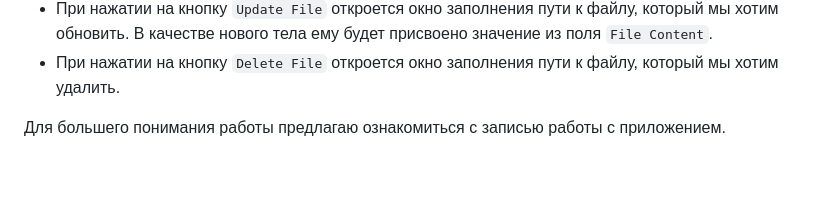
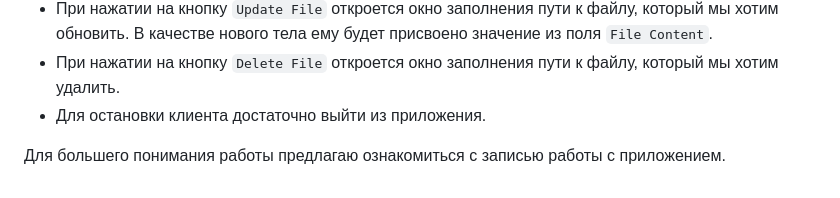
Before and after one commit to DerekBum/CompNetworks, a Markdown page: HW6/gui/README.md, the part around the change. GitHub-like rendering.

````diff
--- a/HW6/gui/README.md
+++ b/HW6/gui/README.md
@@ -40,5 +40,6 @@ go run guiApp.go getFiles.go
 * При нажатии на кнопку ```Update File``` откроется окно заполнения пути к файлу, который мы хотим обновить.
 В качестве нового тела ему будет присвоено значение из поля ```File Content```.
 * При нажатии на кнопку ```Delete File``` откроется окно заполнения пути к файлу, который мы хотим удалить.
+* Для остановки клиента достаточно выйти из приложения.
 
 Для большего понимания работы предлагаю ознакомиться с записью работы с приложением.
````
